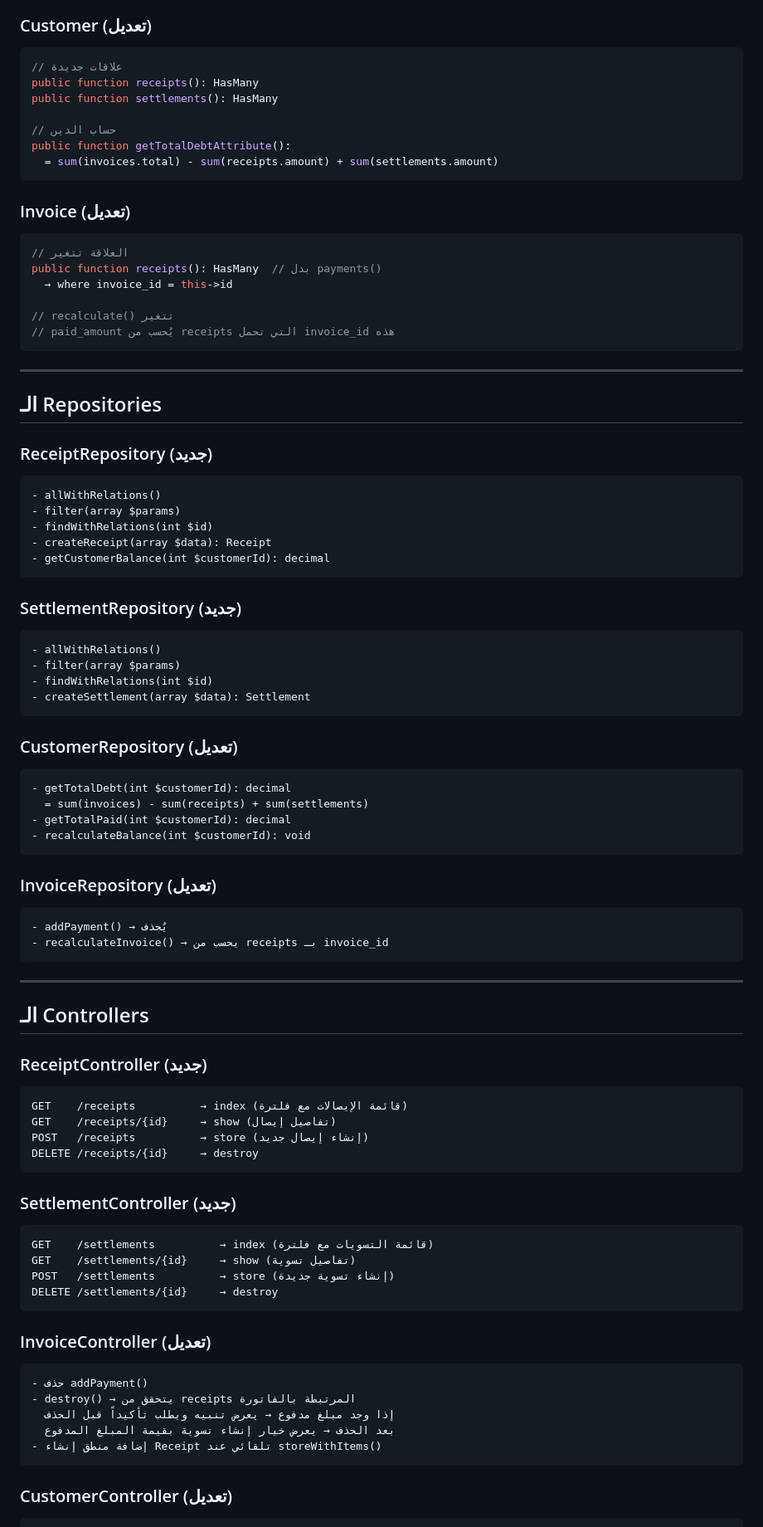
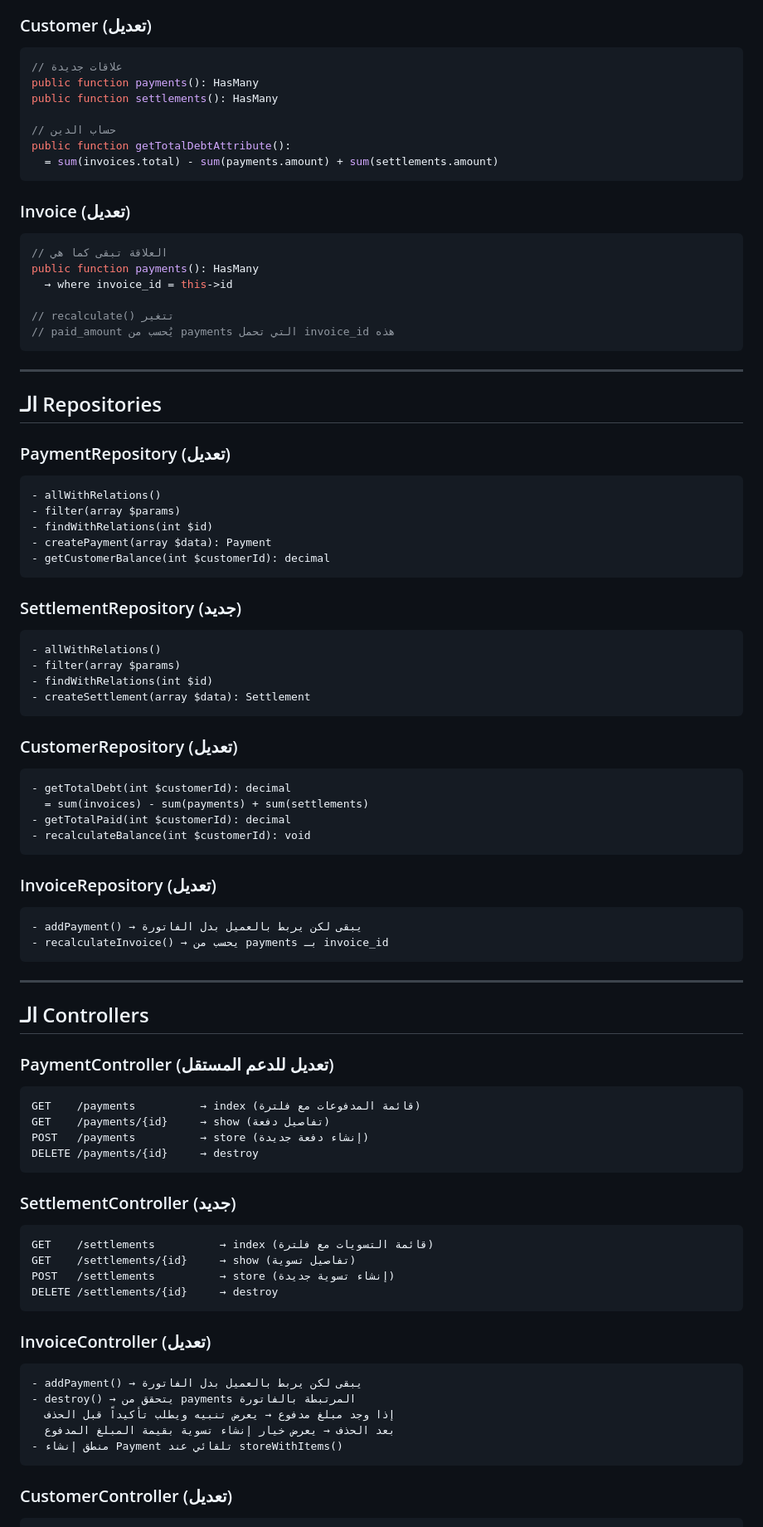
Before and after one commit to ofifice-alalem/Perfumes_v2, a Markdown page: steps/step_9-فصل_الدفع_عن_الفاتورة.md, the part around one of its changes. Shown at 83% size. Rendered like a GitHub page.

Commit message:
step_9_ توثيق

````diff
--- a/steps/step_9-فصل_الدفع_عن_الفاتورة.md
+++ b/steps/step_9-فصل_الدفع_عن_الفاتورة.md
@@ -126,34 +124,34 @@ Relations:
 ### Customer (تعديل)
 ```php
 // علاقات جديدة
-public function receipts(): HasMany
+public function payments(): HasMany
 public function settlements(): HasMany
 
 // حساب الدين
 public function getTotalDebtAttribute():
-  = sum(invoices.total) - sum(receipts.amount) + sum(settlements.amount)
+  = sum(invoices.total) - sum(payments.amount) + sum(settlements.amount)
 ```
 
 ### Invoice (تعديل)
 ```php
-// العلاقة تتغير
-public function receipts(): HasMany  // بدل payments()
+// العلاقة تبقى كما هي
+public function payments(): HasMany
   → where invoice_id = this->id
 
 // recalculate() تتغير
-// paid_amount يُحسب من receipts التي تحمل invoice_id هذه
+// paid_amount يُحسب من payments التي تحمل invoice_id هذه
 ```
 
 ---
 
 ## الـ Repositories
 
-### ReceiptRepository (جديد)
+### PaymentRepository (تعديل)
 ```
 - allWithRelations()
 - filter(array $params)
 - findWithRelations(int $id)
-- createReceipt(array $data): Receipt
+- createPayment(array $data): Payment
 - getCustomerBalance(int $customerId): decimal
 ```
 
@@ -168,27 +166,27 @@ public function receipts(): HasMany  // بدل payments()
 ### CustomerRepository (تعديل)
 ```
 - getTotalDebt(int $customerId): decimal
-  = sum(invoices) - sum(receipts) + sum(settlements)
+  = sum(invoices) - sum(payments) + sum(settlements)
 - getTotalPaid(int $customerId): decimal
 - recalculateBalance(int $customerId): void
 ```
 
 ### InvoiceRepository (تعديل)
 ```
-- addPayment() → يُحذف
-- recalculateInvoice() → يحسب من receipts بـ invoice_id
+- addPayment() → يبقى لكن يربط بالعميل بدل الفاتورة
+- recalculateInvoice() → يحسب من payments بـ invoice_id
 ```
 
 ---
 
 ## الـ Controllers
 
-### ReceiptController (جديد)
+### PaymentController (تعديل للدعم المستقل)
 ```
-GET    /receipts          → index (قائمة الإيصالات مع فلترة)
-GET    /receipts/{id}     → show (تفاصيل إيصال)
-POST   /receipts          → store (إنشاء إيصال جديد)
-DELETE /receipts/{id}     → destroy
+GET    /payments          → index (قائمة المدفوعات مع فلترة)
+GET    /payments/{id}     → show (تفاصيل دفعة)
+POST   /payments          → store (إنشاء دفعة جديدة)
+DELETE /payments/{id}     → destroy
 ```
 
 ### SettlementController (جديد)
@@ -201,11 +199,11 @@ DELETE /settlements/{id}     → destroy
 
 ### InvoiceController (تعديل)
 ```
-- حذف addPayment()
-- destroy() → يتحقق من receipts المرتبطة بالفاتورة
+- addPayment() → يبقى لكن يربط بالعميل بدل الفاتورة
+- destroy() → يتحقق من payments المرتبطة بالفاتورة
   إذا وجد مبلغ مدفوع → يعرض تنبيه ويطلب تأكيداً قبل الحذف
   بعد الحذف → يعرض خيار إنشاء تسوية بقيمة المبلغ المدفوع
-- إضافة منطق إنشاء Receipt تلقائي عند storeWithItems()
+- منطق إنشاء Payment تلقائي عند storeWithItems()
 ```
 
 ### CustomerController (تعديل)
````
Also changed, not shown: other parts of steps/step_9-فصل_الدفع_عن_الفاتورة.md (+49 -51 lines).
